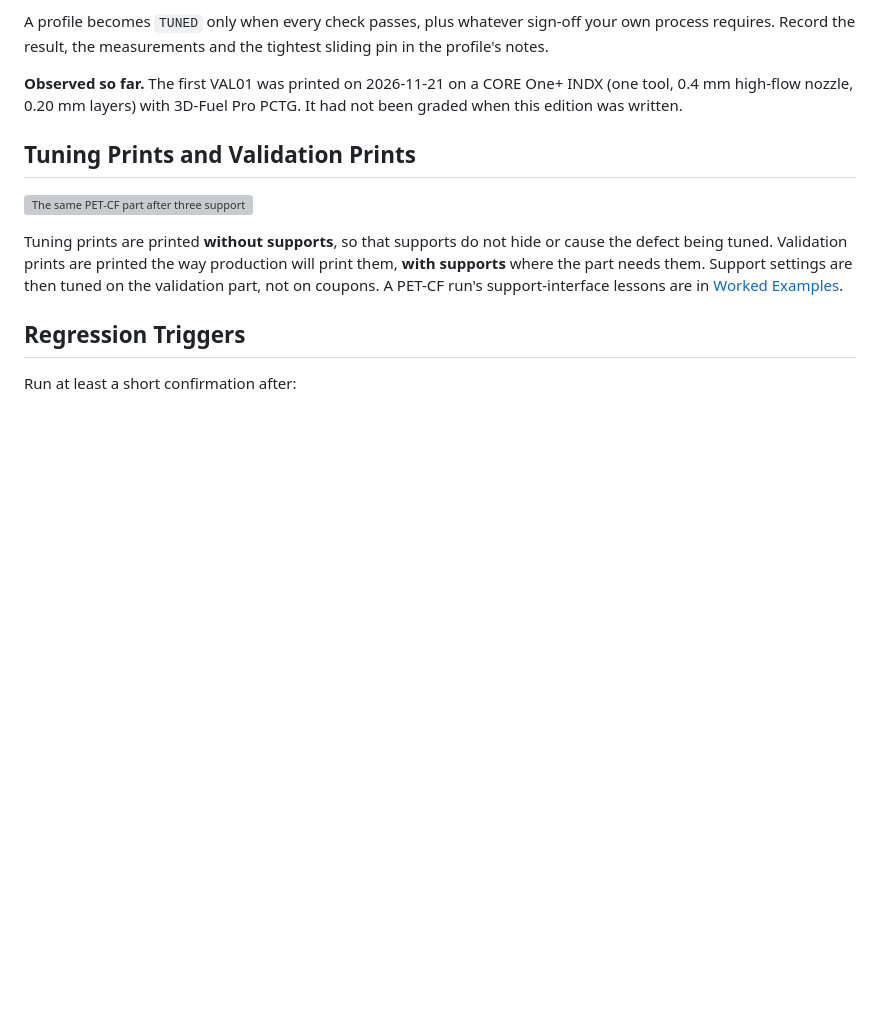
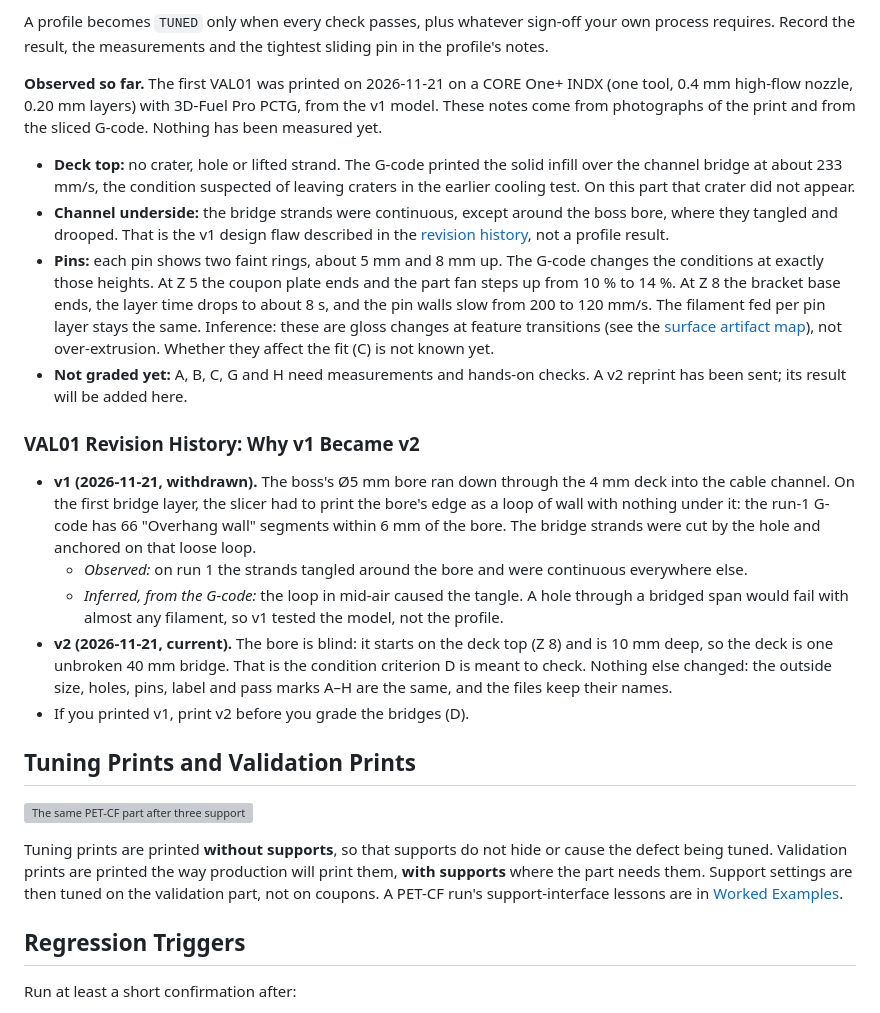
Before and after one commit to Tinman-FP/tinmans-tuning-guide, a Markdown page: guide/09-validation.md, the part around one of its changes. Rendered like a GitHub page; blank space fills up the shorter version; grey boxes are pictures that could not be loaded.

```diff
--- a/guide/09-validation.md
+++ b/guide/09-validation.md
@@ -281,7 +284,46 @@ tightest sliding pin in the profile's notes.
 
 **Observed so far.** The first VAL01 was printed on 2026-11-21 on a CORE One+
 INDX (one tool, 0.4 mm high-flow nozzle, 0.20 mm layers) with 3D-Fuel Pro
-PCTG. It had not been graded when this edition was written.
+PCTG, from the v1 model. These notes come from photographs of the print and
+from the sliced G-code. Nothing has been measured yet.
+
+- **Deck top:** no crater, hole or lifted strand. The G-code printed the
+  solid infill over the channel bridge at about 233 mm/s, the condition
+  suspected of leaving craters in the earlier cooling test. On this part that
+  crater did not appear.
+- **Channel underside:** the bridge strands were continuous, except around
+  the boss bore, where they tangled and drooped. That is the v1 design flaw
+  described in the [revision history](#val01-revision-history-why-v1-became-v2), not a
+  profile result.
+- **Pins:** each pin shows two faint rings, about 5 mm and 8 mm up. The G-code
+  changes the conditions at exactly those heights. At Z 5 the coupon plate
+  ends and the part fan steps up from 10 % to 14 %. At Z 8 the bracket base
+  ends, the layer time drops to about 8 s, and the pin walls slow from 200 to
+  120 mm/s. The filament fed per pin layer stays the same. Inference: these
+  are gloss changes at feature transitions (see the
+  [surface artifact map](08-seams-and-surfaces.md#surface-artifact-map)),
+  not over-extrusion. Whether they affect the fit (C) is not known yet.
+- **Not graded yet:** A, B, C, G and H need measurements and hands-on
+  checks. A v2 reprint has been sent; its result will be added here.
+
+### VAL01 Revision History: Why v1 Became v2
+
+- **v1 (2026-11-21, withdrawn).** The boss's Ø5 mm bore ran down through the
+  4 mm deck into the cable channel. On the first bridge layer, the slicer had
+  to print the bore's edge as a loop of wall with nothing under it: the run-1
+  G-code has 66 "Overhang wall" segments within 6 mm of the bore. The bridge
+  strands were cut by the hole and anchored on that loose loop.
+  - *Observed:* on run 1 the strands tangled around the bore and were
+    continuous everywhere else.
+  - *Inferred, from the G-code:* the loop in mid-air caused the tangle. A
+    hole through a bridged span would fail with almost any filament, so v1
+    tested the model, not the profile.
+- **v2 (2026-11-21, current).** The bore is blind: it starts on the deck top
+  (Z 8) and is 10 mm deep, so the deck is one unbroken 40 mm bridge. That is
+  the condition criterion D is meant to check. Nothing else changed: the
+  outside size, holes, pins, label and pass marks A–H are the same, and the
+  files keep their names.
+- If you printed v1, print v2 before you grade the bridges (D).
 
 ## Tuning Prints and Validation Prints
 
```
Also changed, not shown: other parts of guide/09-validation.md (+8 -5 lines), CHANGELOG.md (+22 -0 lines), README.md (+3 -2 lines), assets/val01-drawing.png, assets/val01-model.png, 5 other files.
